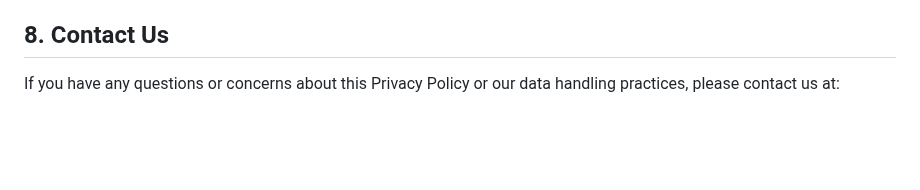
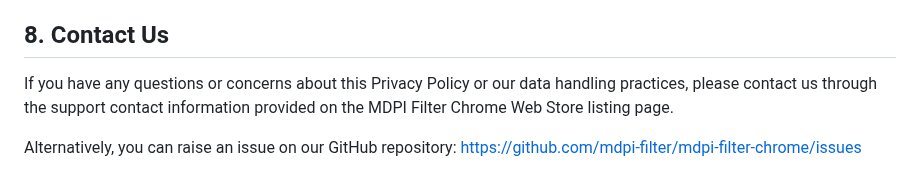
Before and after one commit to mdpi-filter/mdpi-filter-microsoft-edge, a Markdown page: PRIVACY_POLICY.md, the part around the change. Drawn GitHub-style; blank space fills up the shorter version.

Commit message:
fix: Update contact information in Privacy Policy for clarity

```diff
--- a/PRIVACY_POLICY.md
+++ b/PRIVACY_POLICY.md
@@ -77,4 +77,6 @@ We may update this Privacy Policy from time to time. We will notify you of any c
 
 ## 8. Contact Us
 
-If you have any questions or concerns about this Privacy Policy or our data handling practices, please contact us at:
+If you have any questions or concerns about this Privacy Policy or our data handling practices, please contact us through the support contact information provided on the MDPI Filter Chrome Web Store listing page.
+
+Alternatively, you can raise an issue on our GitHub repository: [https://github.com/mdpi-filter/mdpi-filter-chrome/issues](https://github.com/mdpi-filter/mdpi-filter-chrome/issues)
```
